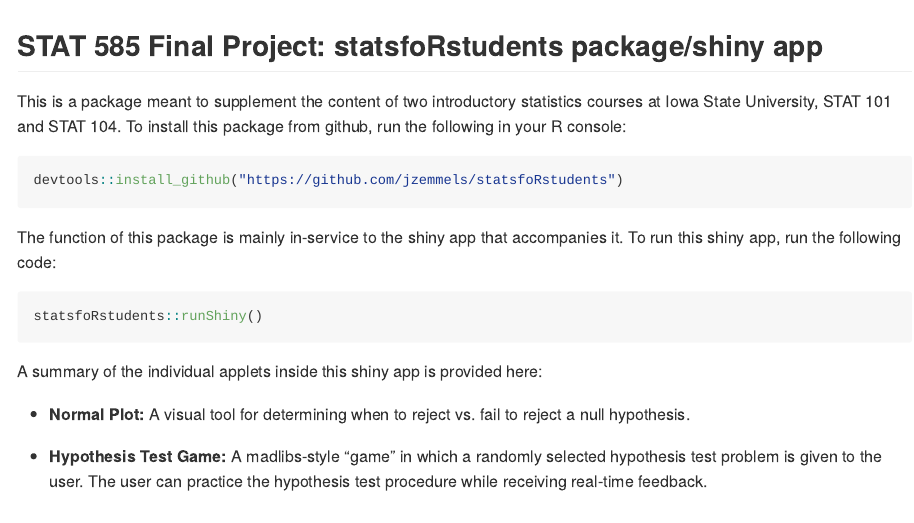
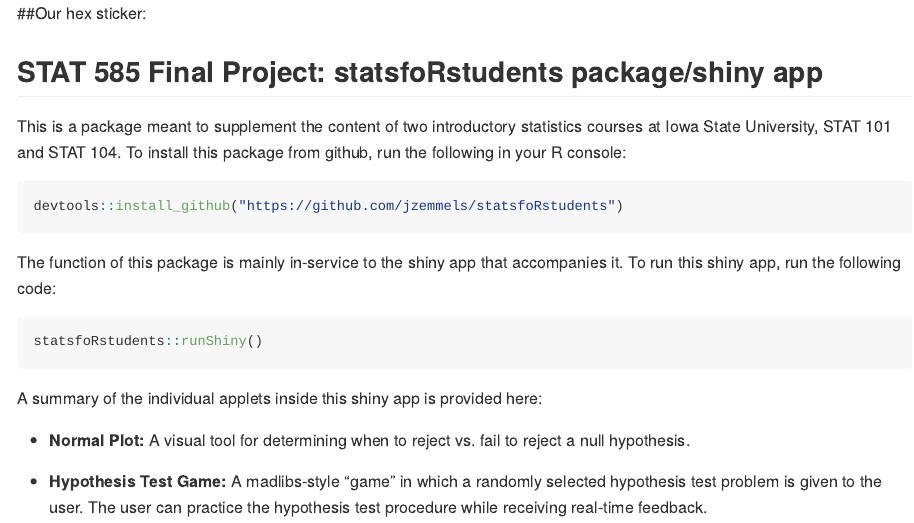
Before and after one commit to jzemmels/statsfoRstudents_zemmels, an R Markdown document (README.Rmd): the page in a window 1100 px wide, from its top. Rendered offline with R 4.5, knitr and Pandoc, with nearby package versions; badge pictures from the web are left out.

Commit message:
adding things

````diff
--- a/README.Rmd
+++ b/README.Rmd
@@ -4,9 +4,17 @@ output: github_document
 
 <!-- README.md is generated from README.Rmd. Please edit that file -->
 
+##Our hex sticker:
+
+```{r}
+
+```
+
+
 ## STAT 585 Final Project: statsfoRstudents package/shiny app
 
 [![Coverage status](https://codecov.io/gh/jzemmels/finalProject/branch/master/graph/badge.svg)](https://codecov.io/github/jzemmels/finalProject?branch=master)
+
 
 This is a package meant to supplement the content of two introductory statistics courses at Iowa State University, STAT 101 and STAT 104. To install this package from github, run the following in your R console:
 
````
Also changed, not shown: vignettes/statsforstudents.Rmd (+2 -0 lines).
